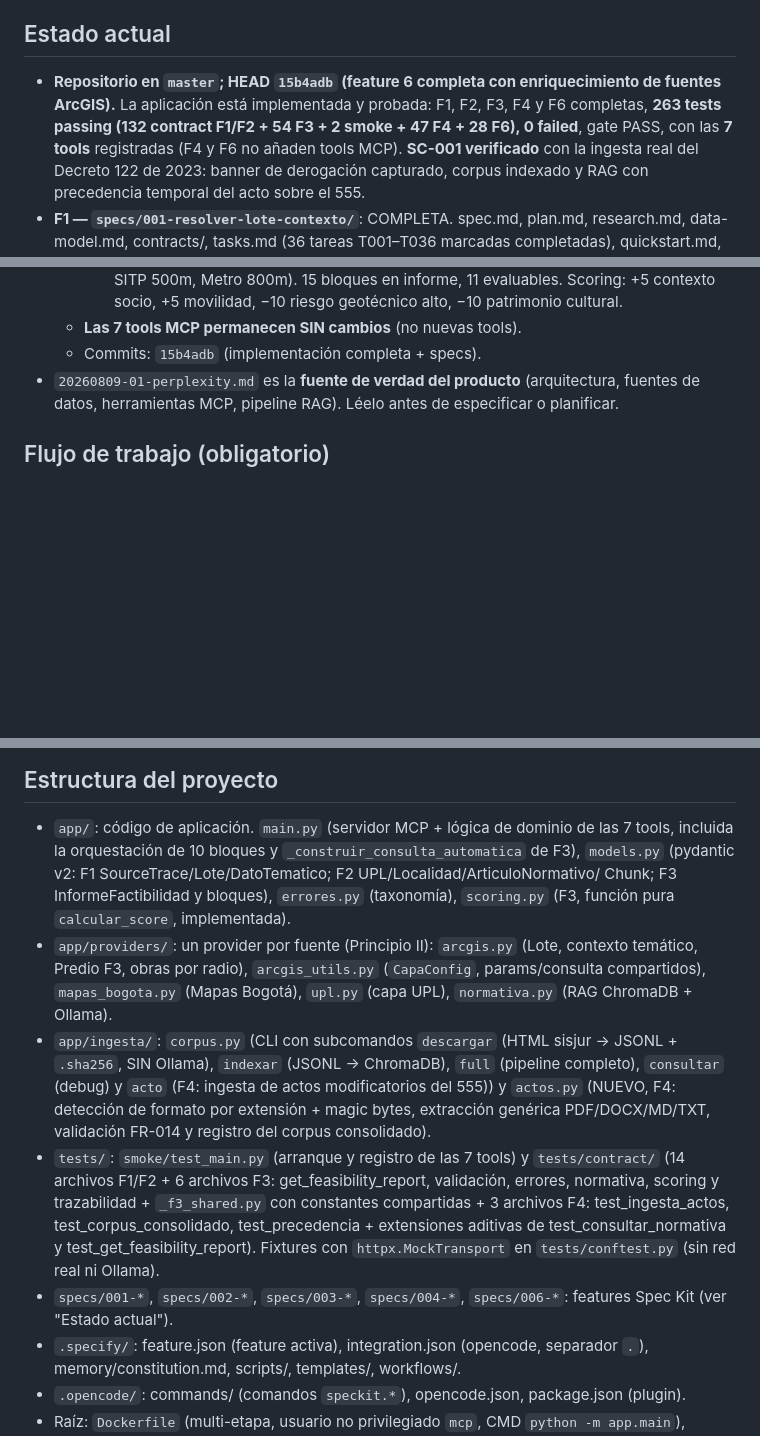
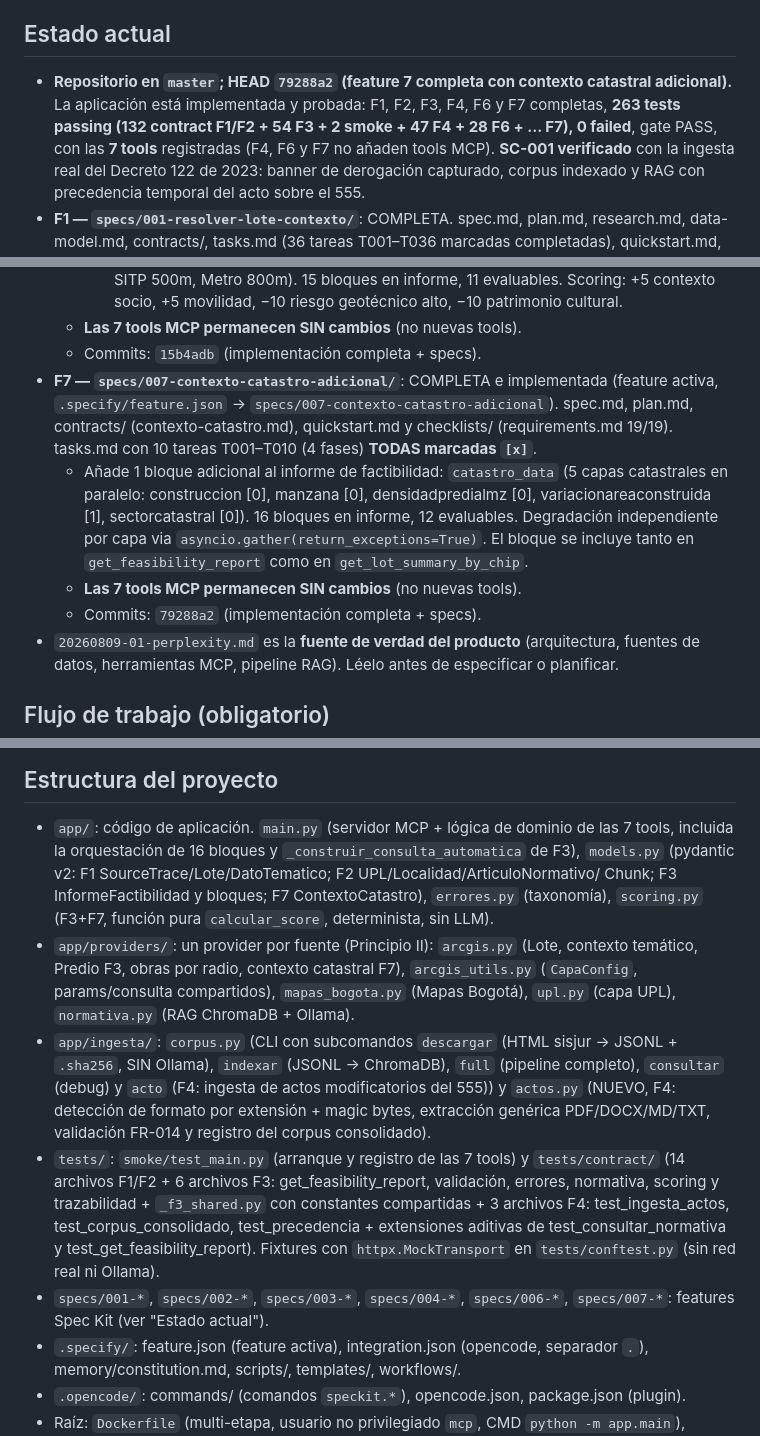
Before and after one commit to objects/itc-galo, a Markdown page: AGENTS.md, 3 parts joined by grey strips. Rendered like a GitHub page; blank space fills up the shorter version.

Commit message:
docs: actualizar AGENTS.md — F7 contexto catastral adicional

```diff
--- a/AGENTS.md
+++ b/AGENTS.md
@@ -7,10 +7,10 @@ con evidencia normativa del POT (RAG sobre el Decreto 555 de 2021).
 
 ## Estado actual
 
-- **Repositorio en `master`; HEAD `15b4adb` (feature 6 completa con enriquecimiento de fuentes ArcGIS).**
+- **Repositorio en `master`; HEAD `79288a2` (feature 7 completa con contexto catastral adicional).**
   La aplicación está implementada y probada: F1, F2,
-  F3, F4 y F6 completas, **263 tests passing (132 contract F1/F2 + 54 F3 + 2 smoke + 47 F4 + 28 F6), 0 failed**,
-  gate PASS, con las **7 tools** registradas (F4 y F6 no añaden tools MCP). **SC-001 verificado** con la
+  F3, F4, F6 y F7 completas, **263 tests passing (132 contract F1/F2 + 54 F3 + 2 smoke + 47 F4 + 28 F6 + ... F7), 0 failed**,
+  gate PASS, con las **7 tools** registradas (F4, F6 y F7 no añaden tools MCP). **SC-001 verificado** con la
   ingesta real del Decreto 122 de 2023: banner de derogación capturado, corpus indexado y RAG con
   precedencia temporal del acto sobre el 555.
 - **F1 — `specs/001-resolver-lote-contexto/`**: COMPLETA. spec.md, plan.md, research.md,
@@ -72,6 +72,17 @@ con evidencia normativa del POT (RAG sobre el Decreto 555 de 2021).
     −10 patrimonio cultural.
   - **Las 7 tools MCP permanecen SIN cambios** (no nuevas tools).
   - Commits: `15b4adb` (implementación completa + specs).
+- **F7 — `specs/007-contexto-catastro-adicional/`**: COMPLETA e implementada (feature activa,
+  `.specify/feature.json` → `specs/007-contexto-catastro-adicional`). spec.md, plan.md,
+  contracts/ (contexto-catastro.md), quickstart.md y checklists/ (requirements.md 19/19). tasks.md con
+  10 tareas T001–T010 (4 fases) **TODAS marcadas `[x]`**.
+  - Añade 1 bloque adicional al informe de factibilidad: `catastro_data` (5 capas catastrales en paralelo:
+    construccion [0], manzana [0], densidadpredialmz [0], variacionareaconstruida [1], sectorcatastral [0]).
+    16 bloques en informe, 12 evaluables. Degradación independiente por capa via
+    `asyncio.gather(return_exceptions=True)`. El bloque se incluye tanto en `get_feasibility_report`
+    como en `get_lot_summary_by_chip`.
+  - **Las 7 tools MCP permanecen SIN cambios** (no nuevas tools).
+  - Commits: `79288a2` (implementación completa + specs).
 - `20260809-01-perplexity.md` es la **fuente de verdad del producto** (arquitectura, fuentes de
   datos, herramientas MCP, pipeline RAG). Léelo antes de especificar o planificar.
 
@@ -138,12 +152,12 @@ Notas:
 ## Estructura del proyecto
 
 - `app/`: código de aplicación. `main.py` (servidor MCP + lógica de dominio de las 7 tools, incluida
-  la orquestación de 10 bloques y `_construir_consulta_automatica` de F3),
+  la orquestación de 16 bloques y `_construir_consulta_automatica` de F3),
   `models.py` (pydantic v2: F1 SourceTrace/Lote/DatoTematico; F2 UPL/Localidad/ArticuloNormativo/
-  Chunk; F3 InformeFactibilidad y bloques), `errores.py` (taxonomía), `scoring.py` (F3, función
-  pura `calcular_score`, implementada).
+  Chunk; F3 InformeFactibilidad y bloques; F7 ContextoCatastro), `errores.py` (taxonomía), `scoring.py` (F3+F7, función
+  pura `calcular_score`, determinista, sin LLM).
 - `app/providers/`: un provider por fuente (Principio II): `arcgis.py` (Lote, contexto temático,
-  Predio F3, obras por radio), `arcgis_utils.py` (`CapaConfig`, params/consulta compartidos),
+  Predio F3, obras por radio, contexto catastral F7), `arcgis_utils.py` (`CapaConfig`, params/consulta compartidos),
   `mapas_bogota.py` (Mapas Bogotá), `upl.py` (capa UPL), `normativa.py` (RAG ChromaDB + Ollama).
 - `app/ingesta/`: `corpus.py` (CLI con subcomandos `descargar` (HTML sisjur → JSONL + `.sha256`, SIN
   Ollama), `indexar` (JSONL → ChromaDB), `full` (pipeline completo), `consultar` (debug) y `acto`
@@ -156,7 +170,7 @@ Notas:
   test_ingesta_actos, test_corpus_consolidado, test_precedencia + extensiones aditivas de
   test_consultar_normativa y test_get_feasibility_report). Fixtures con
   `httpx.MockTransport` en `tests/conftest.py` (sin red real ni Ollama).
-- `specs/001-*`, `specs/002-*`, `specs/003-*`, `specs/004-*`, `specs/006-*`: features Spec Kit (ver "Estado actual").
+- `specs/001-*`, `specs/002-*`, `specs/003-*`, `specs/004-*`, `specs/006-*`, `specs/007-*`: features Spec Kit (ver "Estado actual").
 - `.specify/`: feature.json (feature activa), integration.json (opencode, separador `.`),
   memory/constitution.md, scripts/, templates/, workflows/.
 - `.opencode/`: commands/ (comandos `speckit.*`), opencode.json, package.json (plugin).
```
Also changed, not shown: other parts of AGENTS.md (+4 -1 lines).
